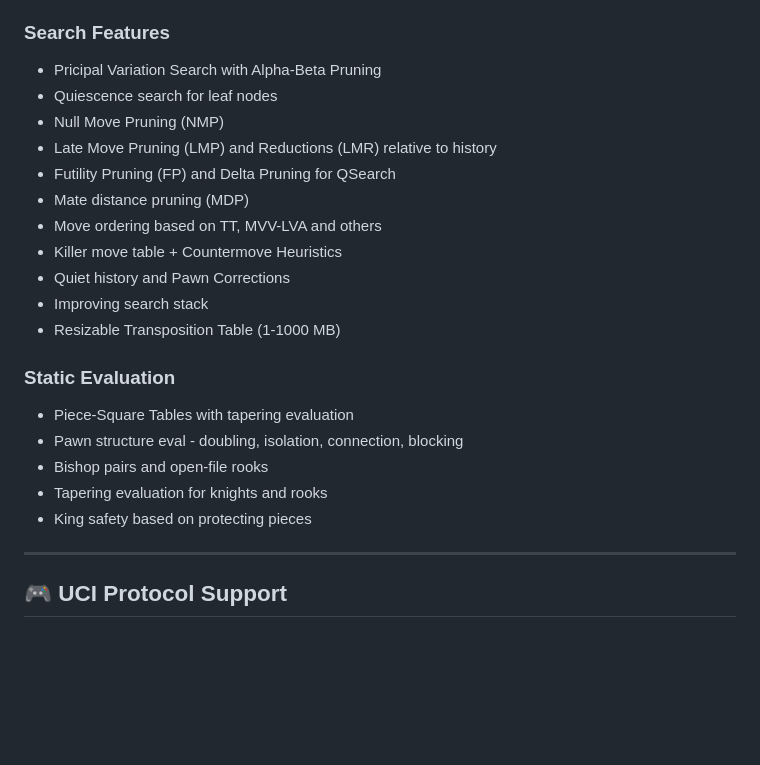
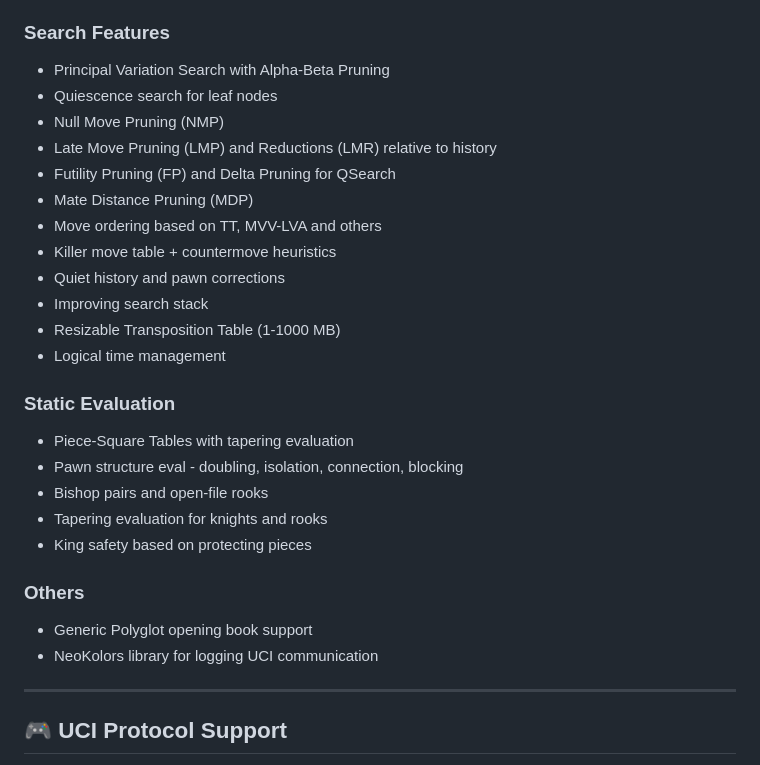
Before and after one commit to ZlomenyMesic/Kreveta, a Markdown page: README.md, the part around the change. Rendered like a GitHub page; blank space fills up the shorter version.

Commit message:
Fix spelling and formatting issues in README.md
Corrected spelling errors and improved formatting in the README.

```diff
--- a/README.md
+++ b/README.md
@@ -63,17 +63,18 @@ Rough estimates from playtesting using Cutechess-cli:
 
 ### Search Features
 
-- Pricipal Variation Search with Alpha-Beta Pruning
+- Principal Variation Search with Alpha-Beta Pruning
 - Quiescence search for leaf nodes
 - Null Move Pruning (NMP)
 - Late Move Pruning (LMP) and Reductions (LMR) relative to history
 - Futility Pruning (FP) and Delta Pruning for QSearch
-- Mate distance pruning (MDP)
+- Mate Distance Pruning (MDP)
 - Move ordering based on TT, MVV-LVA and others
-- Killer move table + Countermove Heuristics
-- Quiet history and Pawn Corrections
+- Killer move table + countermove heuristics
+- Quiet history and pawn corrections
 - Improving search stack
 - Resizable Transposition Table (1-1000 MB)
+- Logical time management
 
 ### Static Evaluation
 
@@ -82,6 +83,11 @@ Rough estimates from playtesting using Cutechess-cli:
 - Bishop pairs and open-file rooks
 - Tapering evaluation for knights and rooks
 - King safety based on protecting pieces
+
+### Others
+
+- Generic Polyglot opening book support
+- NeoKolors library for logging UCI communication
 
 ---
 
```
